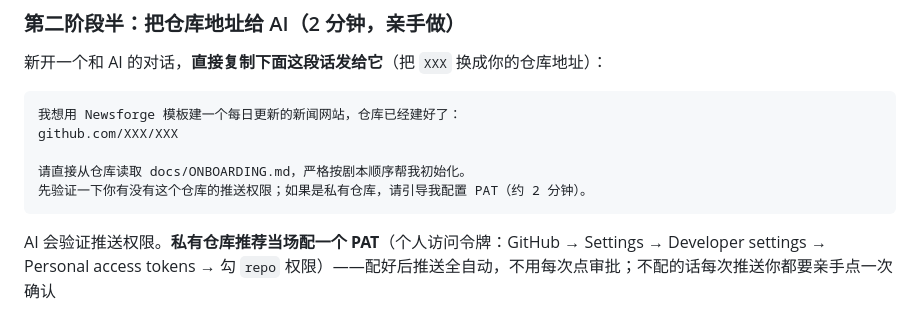
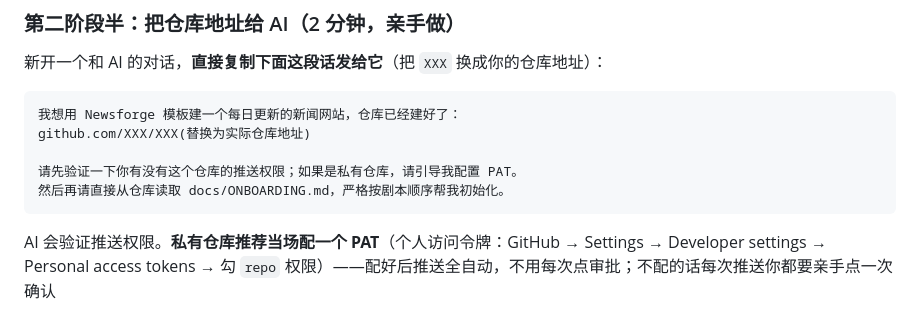
Before and after one commit to lestat220255/Newsforge, a Markdown page: README.md, the part around the change. Drawn GitHub-style.

Commit message:
README：开场白调序（先验权限配 PAT，再读剧本）+ 地址占位注明替换

````diff
--- a/README.md
+++ b/README.md
@@ -57,10 +57,10 @@ Newsforge 不是一个现成的新闻网站，而是一个**建站模板**：你
 
 ```
 我想用 Newsforge 模板建一个每日更新的新闻网站，仓库已经建好了：
-github.com/XXX/XXX
+github.com/XXX/XXX(替换为实际仓库地址)
 
-请直接从仓库读取 docs/ONBOARDING.md，严格按剧本顺序帮我初始化。
-先验证一下你有没有这个仓库的推送权限；如果是私有仓库，请引导我配置 PAT（约 2 分钟）。
+请先验证一下你有没有这个仓库的推送权限；如果是私有仓库，请引导我配置 PAT。
+然后再请直接从仓库读取 docs/ONBOARDING.md，严格按剧本顺序帮我初始化。
 ```
 
 AI 会验证推送权限。**私有仓库推荐当场配一个 PAT**（个人访问令牌：GitHub → Settings → Developer settings → Personal access tokens → 勾 `repo` 权限）——配好后推送全自动，不用每次点审批；不配的话每次推送你都要亲手点一次确认
````
